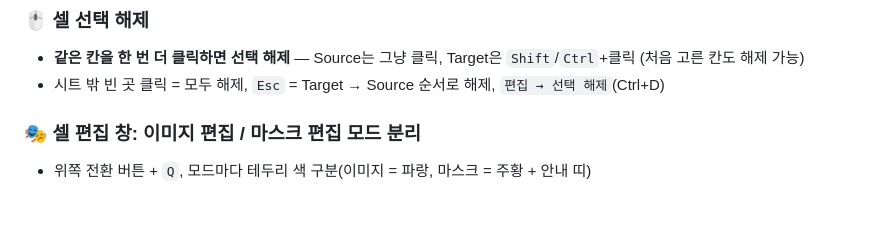
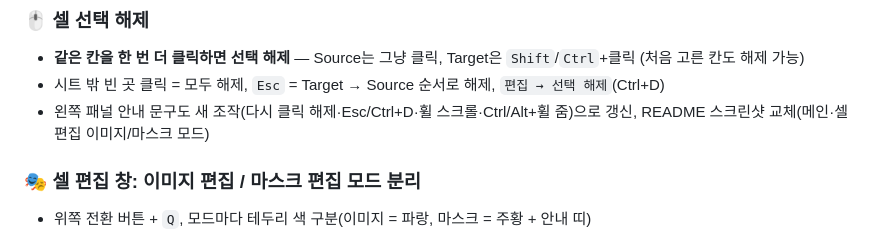
Before and after one commit to JEWANI/SpriteGridEditor, a Markdown page: CHANGELOG.md, the part around the change. GitHub-like rendering; blank space fills up the shorter version.

```diff
--- a/CHANGELOG.md
+++ b/CHANGELOG.md
@@ -5,6 +5,7 @@
 ### 🖱 셀 선택 해제
 - **같은 칸을 한 번 더 클릭하면 선택 해제** — Source는 그냥 클릭, Target은 `Shift`/`Ctrl`+클릭 (처음 고른 칸도 해제 가능)
 - 시트 밖 빈 곳 클릭 = 모두 해제, `Esc` = Target → Source 순서로 해제, `편집 → 선택 해제`(Ctrl+D)
+- 왼쪽 패널 안내 문구도 새 조작(다시 클릭 해제·Esc/Ctrl+D·휠 스크롤·Ctrl/Alt+휠 줌)으로 갱신, README 스크린샷 교체(메인·셀 편집 이미지/마스크 모드)
 
 ### 🎭 셀 편집 창: 이미지 편집 / 마스크 편집 모드 분리
 - 위쪽 전환 버튼 + `Q`, 모드마다 테두리 색 구분(이미지 = 파랑, 마스크 = 주황 + 안내 띠)
```
Also changed, not shown: README.md (+5 -3 lines), docs/images/celledit_ko.png, docs/images/celledit_mask_ko.png (added), docs/images/main_ko.png, 2 other files.
